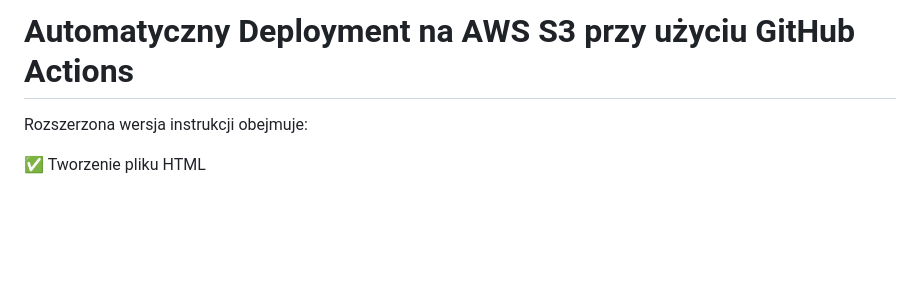
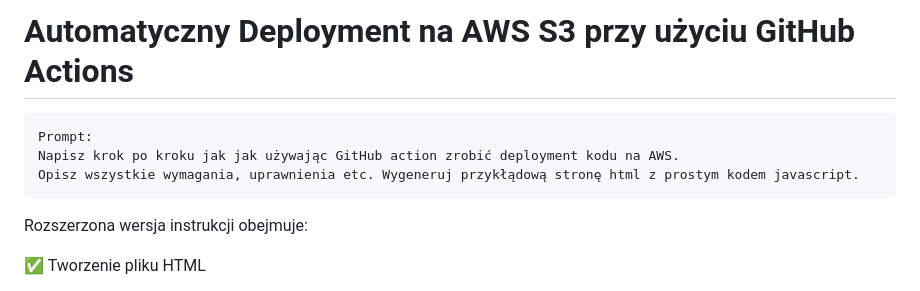
Before and after one commit to matisku/gpt-robi-cicd, a Markdown page: README.md, the part around the change. Rendered like a GitHub page; blank space fills up the shorter version.

````diff
--- a/README.md
+++ b/README.md
@@ -1,4 +1,10 @@
 # **Automatyczny Deployment na AWS S3 przy użyciu GitHub Actions**
+
+```bash
+Prompt:
+Napisz krok po kroku jak jak używając GitHub action zrobić deployment kodu na AWS.
+Opisz wszystkie wymagania, uprawnienia etc. Wygeneruj przykłądową stronę html z prostym kodem javascript.
+```
 
 Rozszerzona wersja instrukcji obejmuje:
 
````
